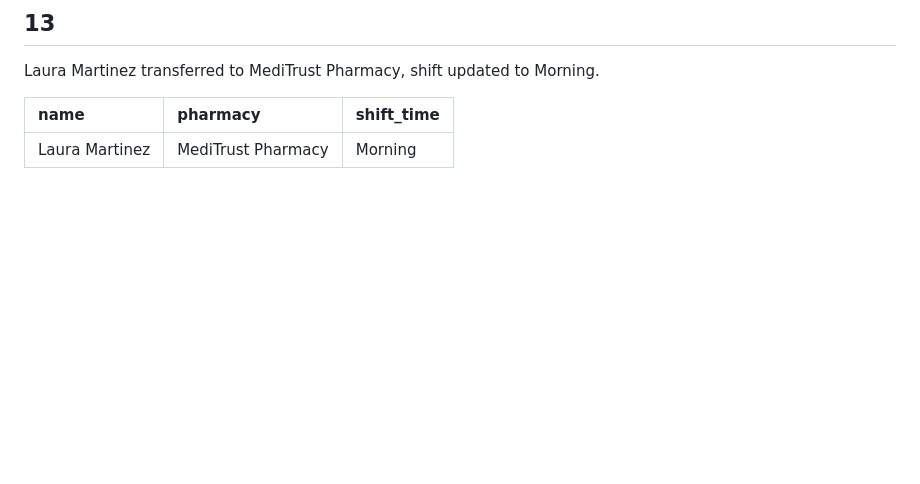
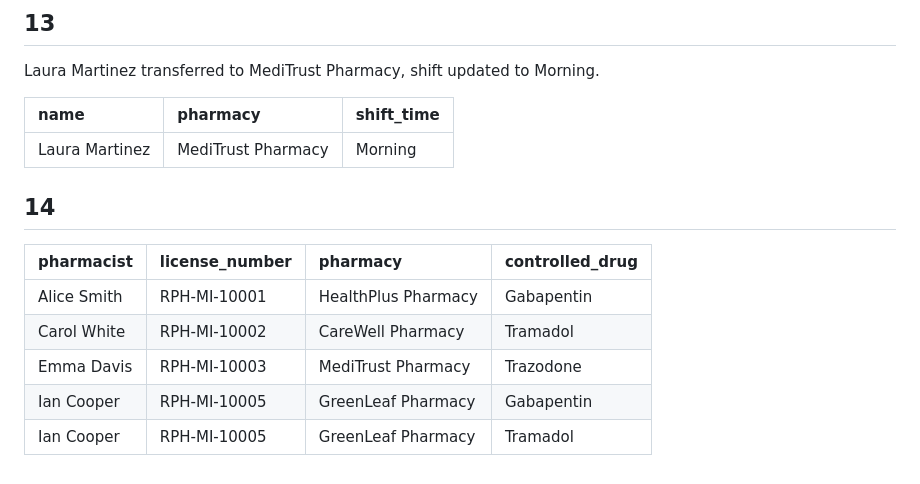
Before and after one commit to RyanAIIen/cis-421-project, a Markdown page: queries/query-outputs.md, the part around the change. Drawn GitHub-style; blank space fills up the shorter version.

Commit message:
add output for query 14

```diff
--- a/queries/query-outputs.md
+++ b/queries/query-outputs.md
@@ -200,3 +200,13 @@ Laura Martinez transferred to MediTrust Pharmacy, shift updated to Morning.
 | name           | pharmacy           | shift_time |
 | :------------- | :----------------- | :--------- |
 | Laura Martinez | MediTrust Pharmacy | Morning    |
+
+## 14
+
+| pharmacist  | license_number | pharmacy            | controlled_drug |
+| :---------- | :------------- | :------------------ | :-------------- |
+| Alice Smith | RPH-MI-10001   | HealthPlus Pharmacy | Gabapentin      |
+| Carol White | RPH-MI-10002   | CareWell Pharmacy   | Tramadol        |
+| Emma Davis  | RPH-MI-10003   | MediTrust Pharmacy  | Trazodone       |
+| Ian Cooper  | RPH-MI-10005   | GreenLeaf Pharmacy  | Gabapentin      |
+| Ian Cooper  | RPH-MI-10005   | GreenLeaf Pharmacy  | Tramadol        |
```
